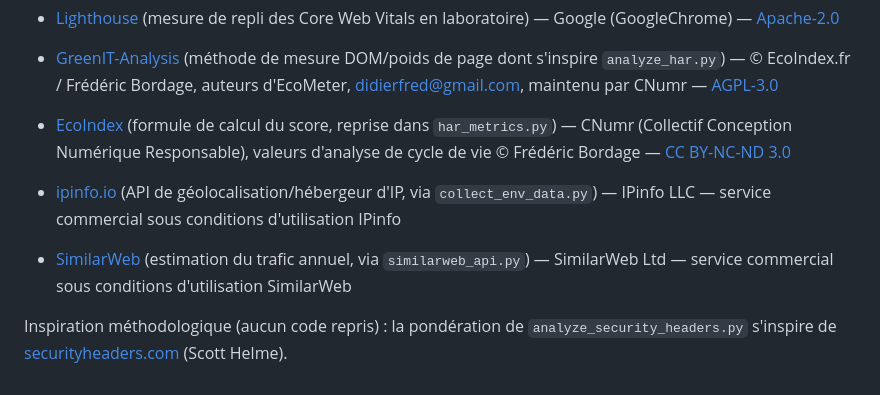
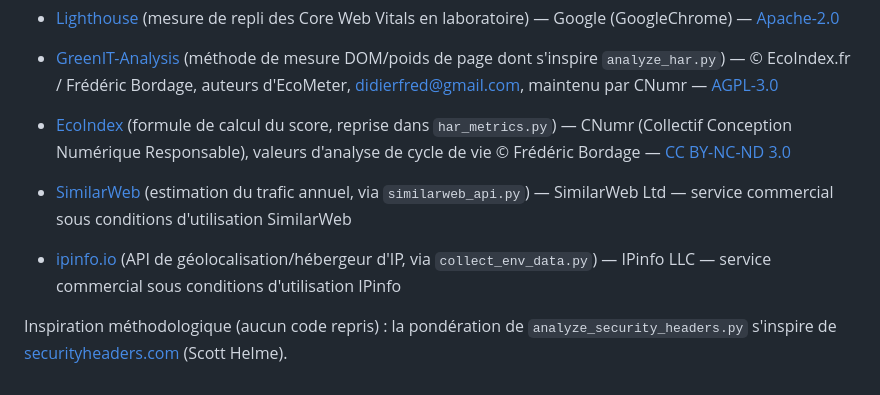
Before and after one commit to Boavizta/eroom, a Markdown page: README.md, the part around the change. Drawn GitHub-style.

Commit message:
docs(readme): réordonne SimilarWeb entre EcoIndex et ipinfo.io dans les licences
Co-Authored-By: Claude Sonnet 5 <noreply@anthropic.com>

```diff
--- a/README.md
+++ b/README.md
@@ -164,8 +164,8 @@ Le code de ce dépôt s'appuie sur ses propres scripts pour capturer et analyser
 
 - [EcoIndex](https://github.com/cnumr/ecoindex_reference) (formule de calcul du score, reprise dans `har_metrics.py`) — CNumr (Collectif Conception Numérique Responsable), valeurs d'analyse de cycle de vie © Frédéric Bordage — [CC BY-NC-ND 3.0](https://creativecommons.org/licenses/by-nc-nd/3.0/)
 
+- [SimilarWeb](https://www.similarweb.com) (estimation du trafic annuel, via `similarweb_api.py`) — SimilarWeb Ltd — service commercial sous conditions d'utilisation SimilarWeb
+
 - [ipinfo.io](https://ipinfo.io) (API de géolocalisation/hébergeur d'IP, via `collect_env_data.py`) — IPinfo LLC — service commercial sous conditions d'utilisation IPinfo
 
-- [SimilarWeb](https://www.similarweb.com) (estimation du trafic annuel, via `similarweb_api.py`) — SimilarWeb Ltd — service commercial sous conditions d'utilisation SimilarWeb
-
 Inspiration méthodologique (aucun code repris) : la pondération de `analyze_security_headers.py` s'inspire de [securityheaders.com](https://securityheaders.com) (Scott Helme).
```
